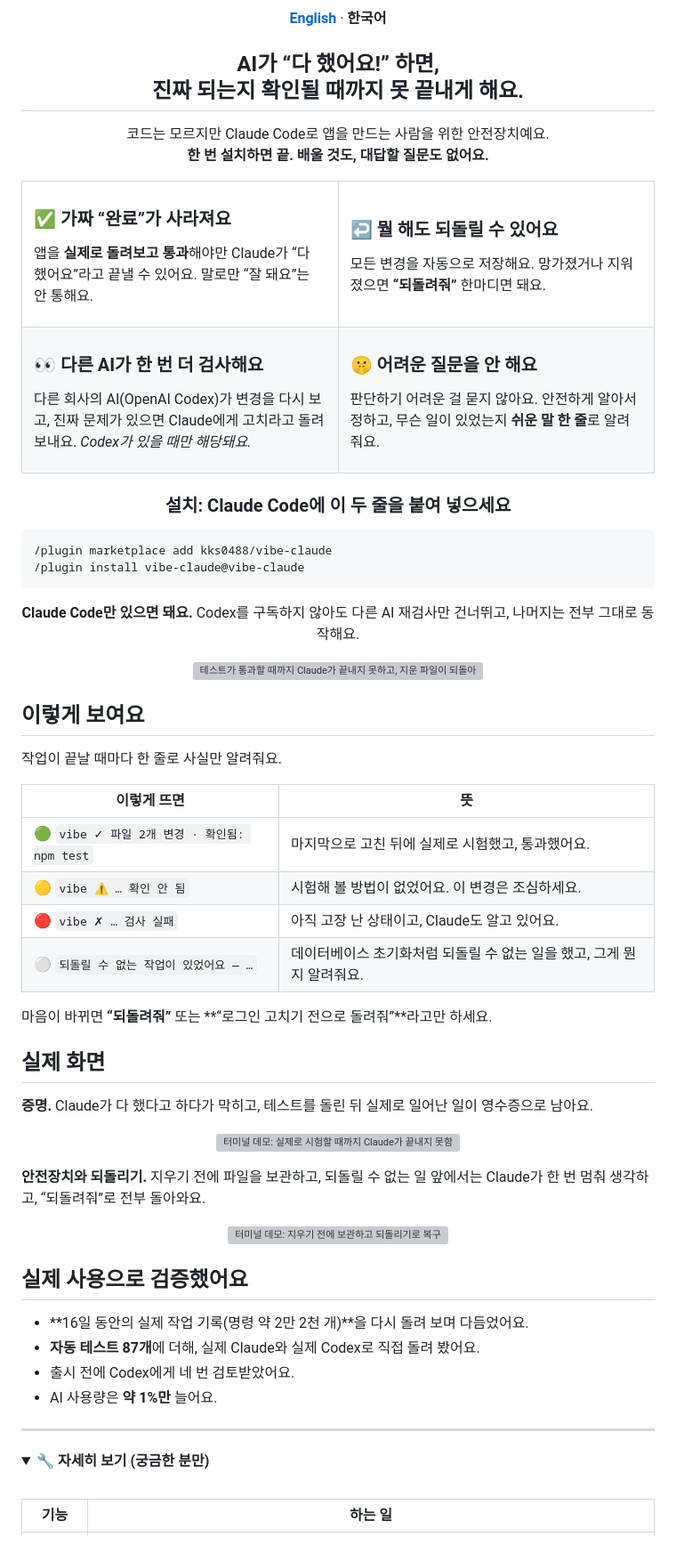
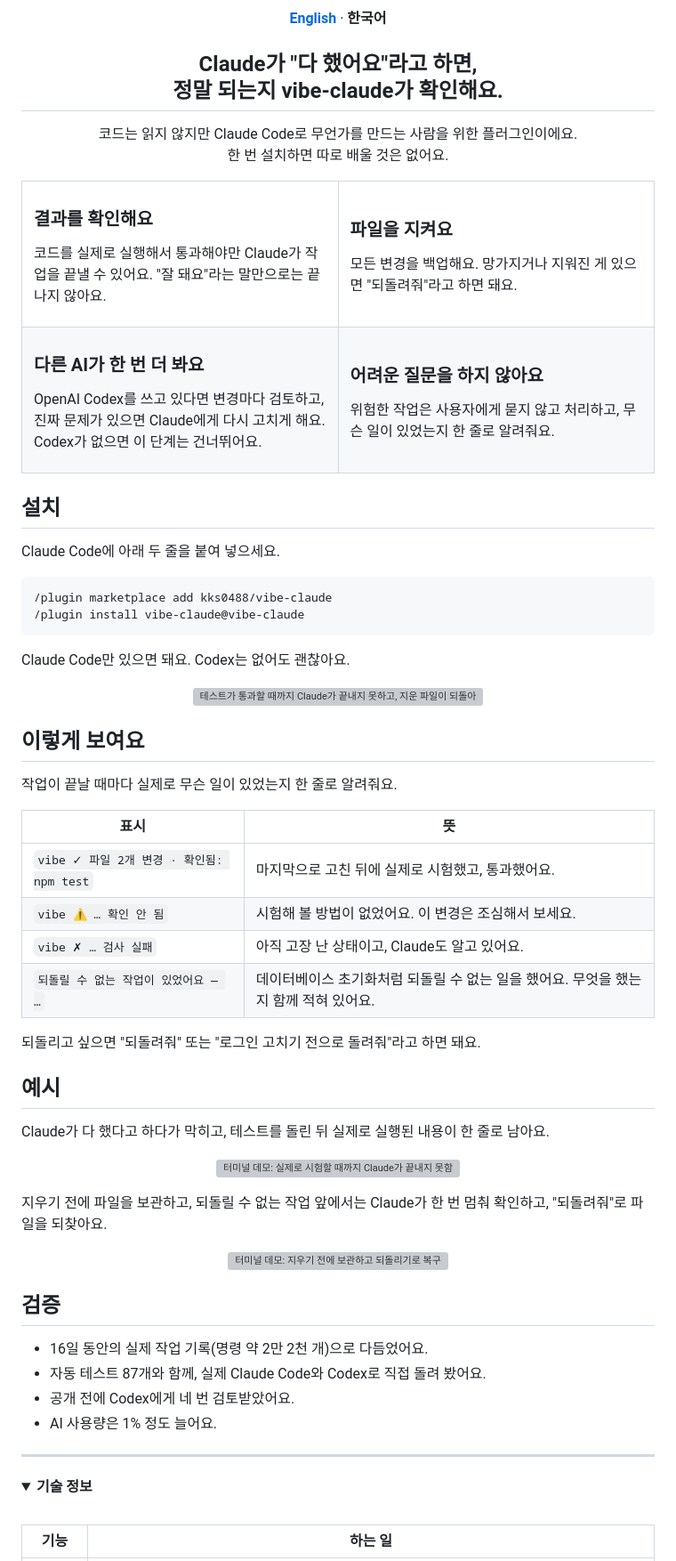
Before and after one commit to kks0488/vibe-claude, a Markdown page: README.ko.md, the part around one of its changes. Shown at 89% size. GitHub-like rendering; folded sections open; grey boxes are pictures that could not be loaded.

````diff
--- a/README.ko.md
+++ b/README.ko.md
@@ -6,52 +6,54 @@
   <a href="README.md"><b>English</b></a> · <b>한국어</b>
 </p>
 
-<h2 align="center">AI가 “다 했어요!” 하면,<br>진짜 되는지 확인될 때까지 못 끝내게 해요.</h2>
+<h2 align="center">Claude가 "다 했어요"라고 하면,<br>정말 되는지 vibe-claude가 확인해요.</h2>
 
 <p align="center">
-  코드는 모르지만 Claude Code로 앱을 만드는 사람을 위한 안전장치예요.<br>
-  <b>한 번 설치하면 끝. 배울 것도, 대답할 질문도 없어요.</b>
+  코드는 읽지 않지만 Claude Code로 무언가를 만드는 사람을 위한 플러그인이에요.<br>
+  한 번 설치하면 따로 배울 것은 없어요.
 </p>
 
 <table>
 <tr>
 <td width="50%" valign="top">
 
-### ✅ 가짜 “완료”가 사라져요
-앱을 **실제로 돌려보고 통과**해야만 Claude가 “다 했어요”라고 끝낼 수 있어요. 말로만 “잘 돼요”는 안 통해요.
+### 결과를 확인해요
+코드를 실제로 실행해서 통과해야만 Claude가 작업을 끝낼 수 있어요. "잘 돼요"라는 말만으로는 끝나지 않아요.
 
 </td>
 <td width="50%" valign="top">
 
-### ↩️ 뭘 해도 되돌릴 수 있어요
-모든 변경을 자동으로 저장해요. 망가졌거나 지워졌으면 **“되돌려줘”** 한마디면 돼요.
+### 파일을 지켜요
+모든 변경을 백업해요. 망가지거나 지워진 게 있으면 "되돌려줘"라고 하면 돼요.
 
 </td>
 </tr>
 <tr>
 <td width="50%" valign="top">
 
-### 👀 다른 AI가 한 번 더 검사해요
-다른 회사의 AI(OpenAI Codex)가 변경을 다시 보고, 진짜 문제가 있으면 Claude에게 고치라고 돌려보내요. *Codex가 있을 때만 해당돼요.*
+### 다른 AI가 한 번 더 봐요
+OpenAI Codex를 쓰고 있다면 변경마다 검토하고, 진짜 문제가 있으면 Claude에게 다시 고치게 해요. Codex가 없으면 이 단계는 건너뛰어요.
 
 </td>
 <td width="50%" valign="top">
 
-### 🤫 어려운 질문을 안 해요
-판단하기 어려운 걸 묻지 않아요. 안전하게 알아서 정하고, 무슨 일이 있었는지 **쉬운 말 한 줄**로 알려줘요.
+### 어려운 질문을 하지 않아요
+위험한 작업은 사용자에게 묻지 않고 처리하고, 무슨 일이 있었는지 한 줄로 알려줘요.
 
 </td>
 </tr>
 </table>
 
-<h3 align="center">설치: Claude Code에 이 두 줄을 붙여 넣으세요</h3>
+## 설치
+
+Claude Code에 아래 두 줄을 붙여 넣으세요.
 
 ```text
 /plugin marketplace add kks0488/vibe-claude
 /plugin install vibe-claude@vibe-claude
 ```
 
-<p align="center"><b>Claude Code만 있으면 돼요.</b> Codex를 구독하지 않아도 다른 AI 재검사만 건너뛰고, 나머지는 전부 그대로 동작해요.</p>
+Claude Code만 있으면 돼요. Codex는 없어도 괜찮아요.
 
 <p align="center">
   <img src="assets/demo-ko.gif" alt="테스트가 통과할 때까지 Claude가 끝내지 못하고, 지운 파일이 되돌아오고, 다른 AI가 검사하는 모습" width="100%">
@@ -59,38 +61,38 @@
 
 ## 이렇게 보여요
 
-작업이 끝날 때마다 한 줄로 사실만 알려줘요.
+작업이 끝날 때마다 실제로 무슨 일이 있었는지 한 줄로 알려줘요.
 
-| 이렇게 뜨면 | 뜻 |
+| 표시 | 뜻 |
 | --- | --- |
-| 🟢 `vibe ✓ 파일 2개 변경 · 확인됨: npm test` | 마지막으로 고친 뒤에 실제로 시험했고, 통과했어요. |
-| 🟡 `vibe ⚠ … 확인 안 됨` | 시험해 볼 방법이 없었어요. 이 변경은 조심하세요. |
-| 🔴 `vibe ✗ … 검사 실패` | 아직 고장 난 상태이고, Claude도 알고 있어요. |
-| ⚪ `되돌릴 수 없는 작업이 있었어요 — …` | 데이터베이스 초기화처럼 되돌릴 수 없는 일을 했고, 그게 뭔지 알려줘요. |
+| `vibe ✓ 파일 2개 변경 · 확인됨: npm test` | 마지막으로 고친 뒤에 실제로 시험했고, 통과했어요. |
+| `vibe ⚠ … 확인 안 됨` | 시험해 볼 방법이 없었어요. 이 변경은 조심해서 보세요. |
+| `vibe ✗ … 검사 실패` | 아직 고장 난 상태이고, Claude도 알고 있어요. |
+| `되돌릴 수 없는 작업이 있었어요 — …` | 데이터베이스 초기화처럼 되돌릴 수 없는 일을 했어요. 무엇을 했는지 함께 적혀 있어요. |
 
-마음이 바뀌면 **“되돌려줘”** 또는 **“로그인 고치기 전으로 돌려줘”**라고만 하세요.
+되돌리고 싶으면 "되돌려줘" 또는 "로그인 고치기 전으로 돌려줘"라고 하면 돼요.
 
-## 실제 화면
+## 예시
 
-**증명.** Claude가 다 했다고 하다가 막히고, 테스트를 돌린 뒤 실제로 일어난 일이 영수증으로 남아요.
+Claude가 다 했다고 하다가 막히고, 테스트를 돌린 뒤 실제로 실행된 내용이 한 줄로 남아요.
 
 <p align="center"><img src="assets/demo-proof-ko.svg" alt="터미널 데모: 실제로 시험할 때까지 Claude가 끝내지 못함" width="100%"></p>
 
-**안전장치와 되돌리기.** 지우기 전에 파일을 보관하고, 되돌릴 수 없는 일 앞에서는 Claude가 한 번 멈춰 생각하고, “되돌려줘”로 전부 돌아와요.
+지우기 전에 파일을 보관하고, 되돌릴 수 없는 작업 앞에서는 Claude가 한 번 멈춰 확인하고, "되돌려줘"로 파일을 되찾아요.
 
 <p align="center"><img src="assets/demo-guard-ko.svg" alt="터미널 데모: 지우기 전에 보관하고 되돌리기로 복구" width="100%"></p>
 
-## 실제 사용으로 검증했어요
+## 검증
 
-- **16일 동안의 실제 작업 기록(명령 약 2만 2천 개)**을 다시 돌려 보며 다듬었어요.
-- **자동 테스트 87개**에 더해, 실제 Claude와 실제 Codex로 직접 돌려 봤어요.
-- 출시 전에 Codex에게 네 번 검토받았어요.
-- AI 사용량은 **약 1%만** 늘어요.
+- 16일 동안의 실제 작업 기록(명령 약 2만 2천 개)으로 다듬었어요.
+- 자동 테스트 87개와 함께, 실제 Claude Code와 Codex로 직접 돌려 봤어요.
+- 공개 전에 Codex에게 네 번 검토받았어요.
+- AI 사용량은 1% 정도 늘어요.
 
 ---
 
 <details>
-<summary><b>🔧 자세히 보기 (궁금한 분만)</b></summary>
+<summary><b>기술 정보</b></summary>
 
 <br>
 
````
Also changed, not shown: other parts of README.ko.md (+1 -1 lines), README.md (+32 -30 lines).
